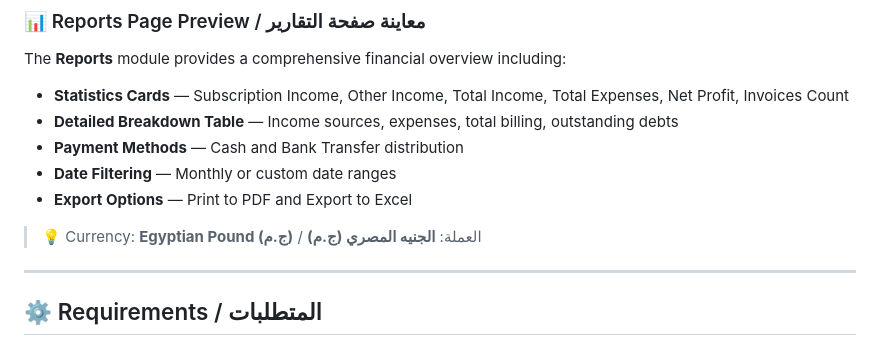
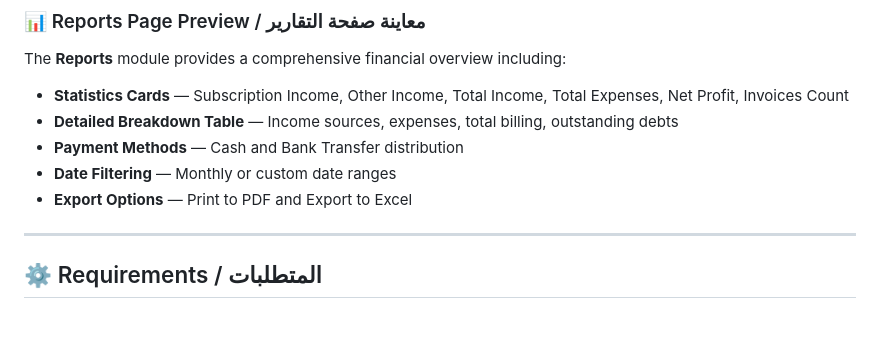
Before and after one commit to melsebaey/isp-billing, a Markdown page: README.md, the part around the change. Rendered like a GitHub page; blank space fills up the shorter version.

```diff
--- a/README.md
+++ b/README.md
@@ -216,7 +216,7 @@ The **Reports** module provides a comprehensive financial overview including:
 - **Date Filtering** — Monthly or custom date ranges
 - **Export Options** — Print to PDF and Export to Excel
 
-> 💡 Currency: **Egyptian Pound (ج.م)** / العملة: **الجنيه المصري (ج.م)**
+
 
 ---
 
```
